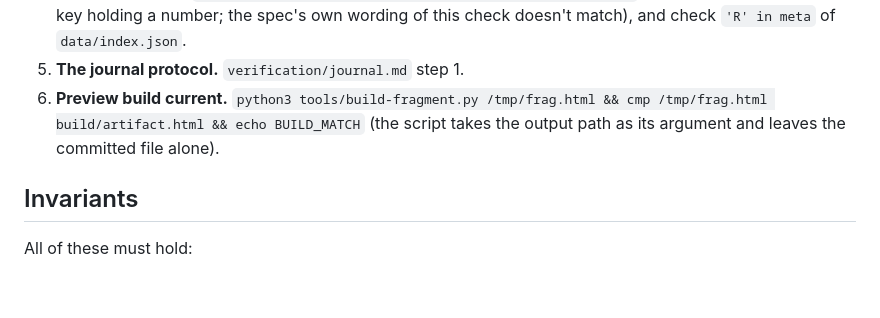
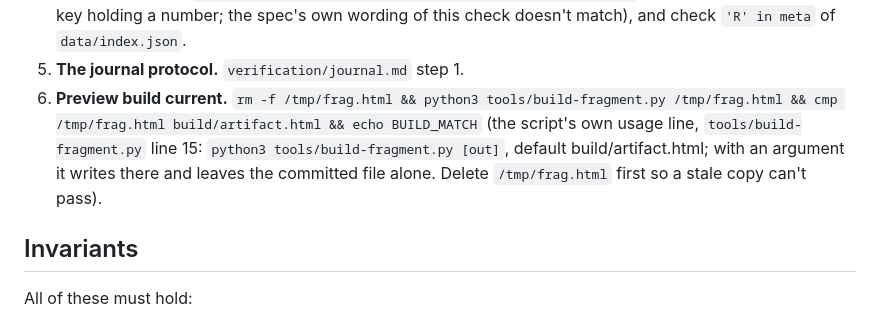
Before and after one commit to ttrng3/Trade-Journal, a Markdown page: verification/rules-check.md, the part around the change. GitHub-like rendering; blank space fills up the shorter version.

```diff
--- a/verification/rules-check.md
+++ b/verification/rules-check.md
@@ -25,7 +25,7 @@ Run on the Mac. You need `node` and Playwright (`npm i playwright` in a scratch
 3. **Data untouched.** `node tools/sync.js --csv-dir <empty dir> --check`.
 4. **R not in the repo.** `git grep -nE '"R"[[:space:]]*:[[:space:]]*[0-9]' | wc -l` over the whole tree (an R key holding a number; the spec's own wording of this check doesn't match), and check `'R' in meta` of `data/index.json`.
 5. **The journal protocol.** `verification/journal.md` step 1.
-6. **Preview build current.** `python3 tools/build-fragment.py /tmp/frag.html && cmp /tmp/frag.html build/artifact.html && echo BUILD_MATCH` (the script takes the output path as its argument and leaves the committed file alone).
+6. **Preview build current.** `rm -f /tmp/frag.html && python3 tools/build-fragment.py /tmp/frag.html && cmp /tmp/frag.html build/artifact.html && echo BUILD_MATCH` (the script's own usage line, `tools/build-fragment.py` line 15: `python3 tools/build-fragment.py [out]`, default build/artifact.html; with an argument it writes there and leaves the committed file alone. Delete `/tmp/frag.html` first so a stale copy can't pass).
 
 ## Invariants
 
```
Also changed, not shown: work/261024-holidays-guard/spec.md (+2 -0 lines).
